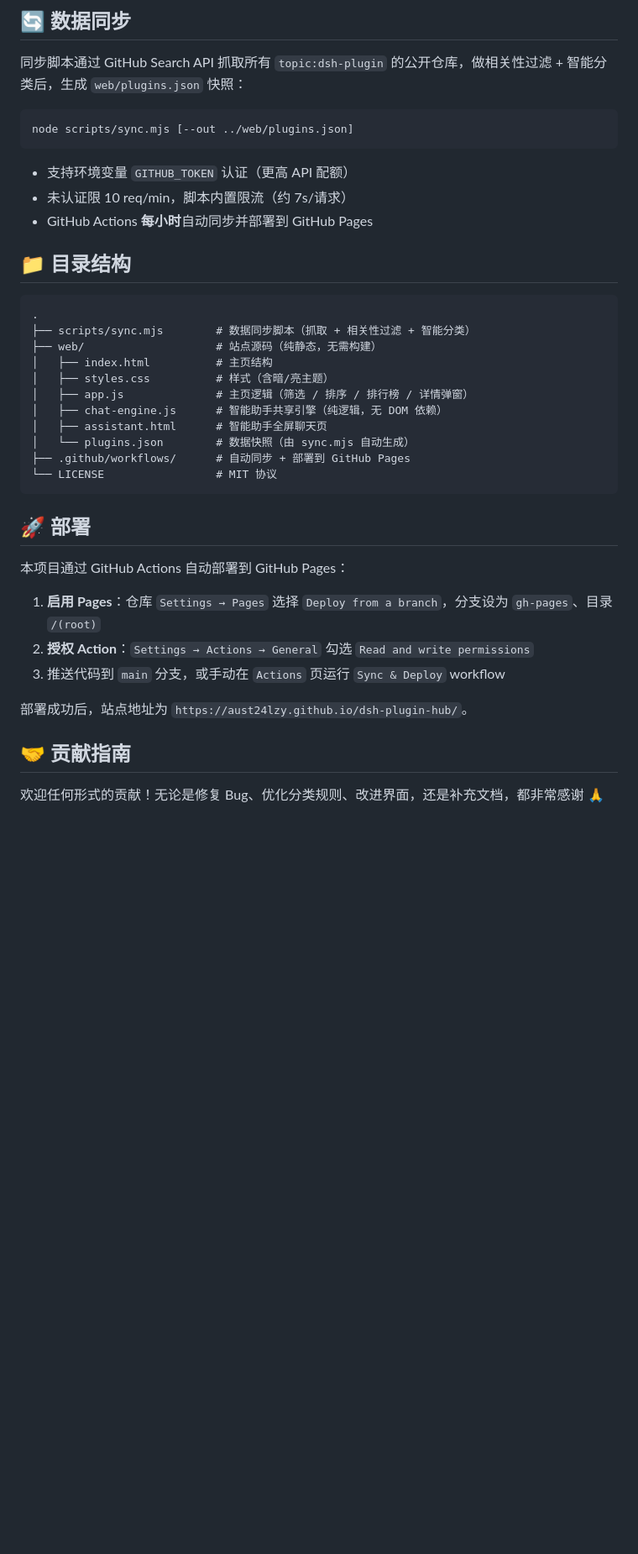
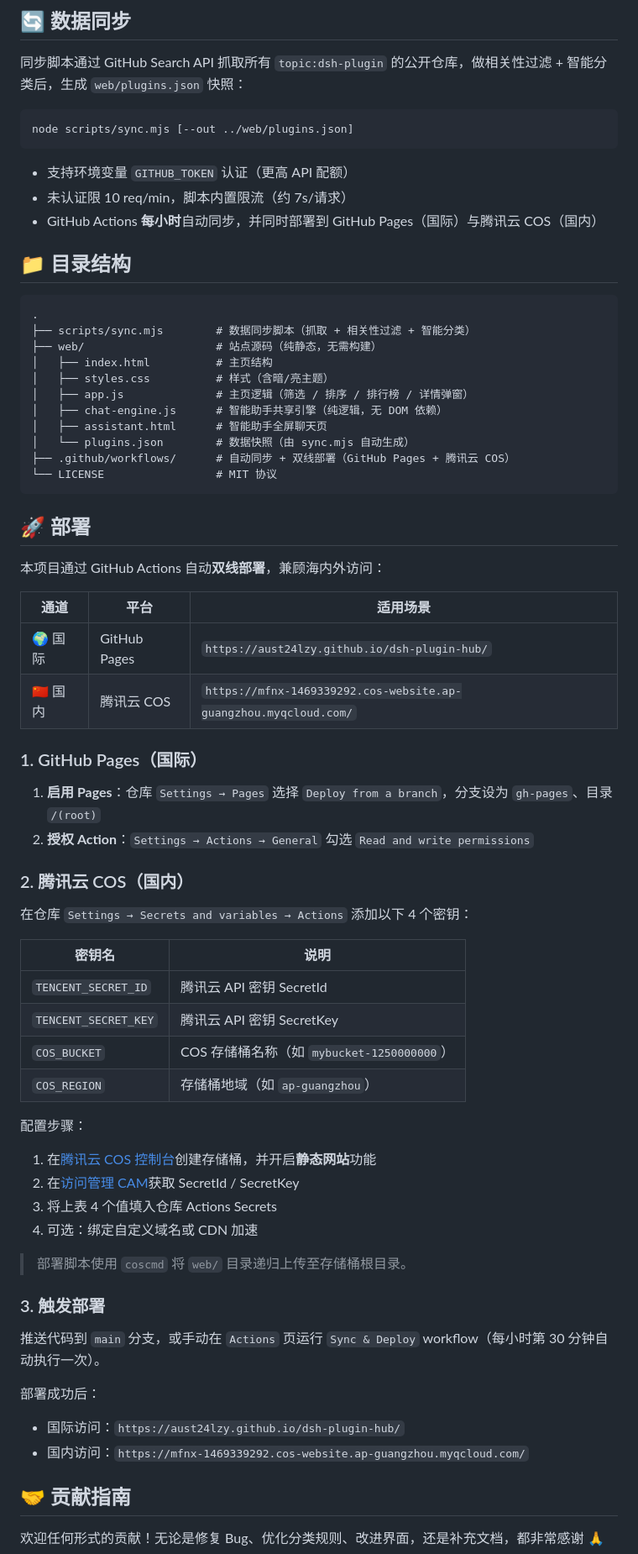
Before and after one commit to aust24lzy/dsh-plugin-hub, a Markdown page: README.md, the part around one of its changes. Shown at 84% size. Drawn GitHub-style; blank space fills up the shorter version.

Commit message:
docs: README 补 COS 双线部署说明（国内访问）

````diff
--- a/README.md
+++ b/README.md
@@ -153,7 +157,7 @@ node scripts/sync.mjs [--out ../web/plugins.json]
 
 - 支持环境变量 `GITHUB_TOKEN` 认证（更高 API 配额）
 - 未认证限 10 req/min，脚本内置限流（约 7s/请求）
-- GitHub Actions **每小时**自动同步并部署到 GitHub Pages
+- GitHub Actions **每小时**自动同步，并同时部署到 GitHub Pages（国际）与腾讯云 COS（国内）
 
 ## 📁 目录结构
 
@@ -167,19 +171,52 @@ node scripts/sync.mjs [--out ../web/plugins.json]
 │   ├── chat-engine.js      # 智能助手共享引擎（纯逻辑，无 DOM 依赖）
 │   ├── assistant.html      # 智能助手全屏聊天页
 │   └── plugins.json        # 数据快照（由 sync.mjs 自动生成）
-├── .github/workflows/      # 自动同步 + 部署到 GitHub Pages
+├── .github/workflows/      # 自动同步 + 双线部署（GitHub Pages + 腾讯云 COS）
 └── LICENSE                 # MIT 协议
 ```
 
 ## 🚀 部署
 
-本项目通过 GitHub Actions 自动部署到 GitHub Pages：
+本项目通过 GitHub Actions 自动**双线部署**，兼顾海内外访问：
+
+| 通道 | 平台 | 适用场景 |
+| --- | --- | --- |
+| 🌍 国际 | GitHub Pages | `https://aust24lzy.github.io/dsh-plugin-hub/` |
+| 🇨🇳 国内 | 腾讯云 COS | `https://mfnx-1469339292.cos-website.ap-guangzhou.myqcloud.com/` |
+
+### 1. GitHub Pages（国际）
 
 1. **启用 Pages**：仓库 `Settings → Pages` 选择 `Deploy from a branch`，分支设为 `gh-pages`、目录 `/(root)`
 2. **授权 Action**：`Settings → Actions → General` 勾选 `Read and write permissions`
-3. 推送代码到 `main` 分支，或手动在 `Actions` 页运行 `Sync & Deploy` workflow
 
-部署成功后，站点地址为 `https://aust24lzy.github.io/dsh-plugin-hub/`。
+### 2. 腾讯云 COS（国内）
+
+在仓库 `Settings → Secrets and variables → Actions` 添加以下 4 个密钥：
+
+| 密钥名 | 说明 |
+| --- | --- |
+| `TENCENT_SECRET_ID` | 腾讯云 API 密钥 SecretId |
+| `TENCENT_SECRET_KEY` | 腾讯云 API 密钥 SecretKey |
+| `COS_BUCKET` | COS 存储桶名称（如 `mybucket-1250000000`） |
+| `COS_REGION` | 存储桶地域（如 `ap-guangzhou`） |
+
+配置步骤：
+
+1. 在[腾讯云 COS 控制台](https://console.cloud.tencent.com/cos)创建存储桶，并开启**静态网站**功能
+2. 在[访问管理 CAM](https://console.cloud.tencent.com/cam/capi)获取 SecretId / SecretKey
+3. 将上表 4 个值填入仓库 Actions Secrets
+4. 可选：绑定自定义域名或 CDN 加速
+
+> 部署脚本使用 `coscmd` 将 `web/` 目录递归上传至存储桶根目录。
+
+### 3. 触发部署
+
+推送代码到 `main` 分支，或手动在 `Actions` 页运行 `Sync & Deploy` workflow（每小时第 30 分钟自动执行一次）。
+
+部署成功后：
+
+- 国际访问：`https://aust24lzy.github.io/dsh-plugin-hub/`
+- 国内访问：`https://mfnx-1469339292.cos-website.ap-guangzhou.myqcloud.com/`
 
 ## 🤝 贡献指南
 
````
Also changed, not shown: other parts of README.md (+5 -1 lines).
